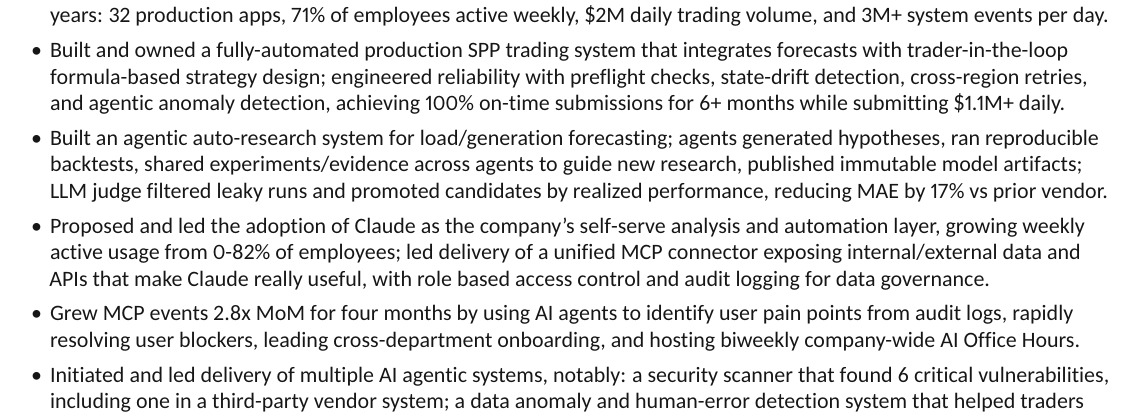
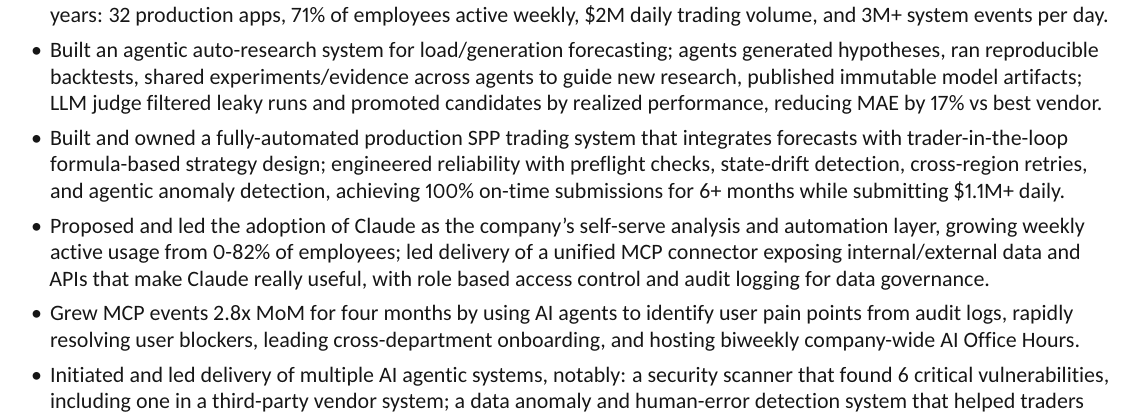
Before and after one commit to yimianxyz/resume, a LaTeX CV (Yimian-Liu-Resume.tex): part of the page, cut so that both start at the same text. The pictures show the PDF file Yimian-Liu-Resume.pdf that the author committed with the source.

Commit message:
Refine resume content by updating the description of the auto-research system for load/generation forecasting, emphasizing the roles of agents in hypothesis generation and evidence sharing. Adjust language for clarity and impact, while maintaining focus on the achievement of reducing MAE by 17% compared to the best vendor.

```diff
--- a/Yimian-Liu-Resume.tex
+++ b/Yimian-Liu-Resume.tex
@@ -52,9 +52,9 @@
 \begin{itemize}
   \item Led a three-person AI-native team build Guzman's core internal trading, AI and data platform from scratch in under two years: 32 production apps, 71\% of employees active weekly, \$2M daily trading volume, and 3M+ system events per day.
 
+  \item Built an agentic auto-research system for load/generation forecasting; agents generated hypotheses, ran reproducible backtests, shared experiments/evidence across agents to guide new research, published immutable model artifacts; LLM judge filtered leaky runs and promoted candidates by realized performance, reducing MAE by 17\% vs best vendor.
+
   \item Built and owned a fully-automated production SPP trading system that integrates forecasts with trader-in-the-loop formula-based strategy design; engineered reliability with preflight checks, state-drift detection, cross-region retries, and agentic anomaly detection, achieving 100\% on-time submissions for 6+ months while submitting \$1.1M+ daily.
-
-  \item Built an agentic auto-research system for load/generation forecasting; agents generated hypotheses, ran reproducible backtests, shared experiments/evidence across agents to guide new research, published immutable model artifacts; LLM judge filtered leaky runs and promoted candidates by realized performance, reducing MAE by 17\% vs prior vendor.
 
   \item Proposed and led the adoption of Claude as the company's self-serve analysis and automation layer, growing weekly active usage from 0-82\% of employees; led delivery of a unified MCP connector exposing internal/external data and APIs that make Claude really useful, with role based access control and audit logging for data governance.
 
```
Also changed, not shown: Yimian-Liu-Resume.pdf.
